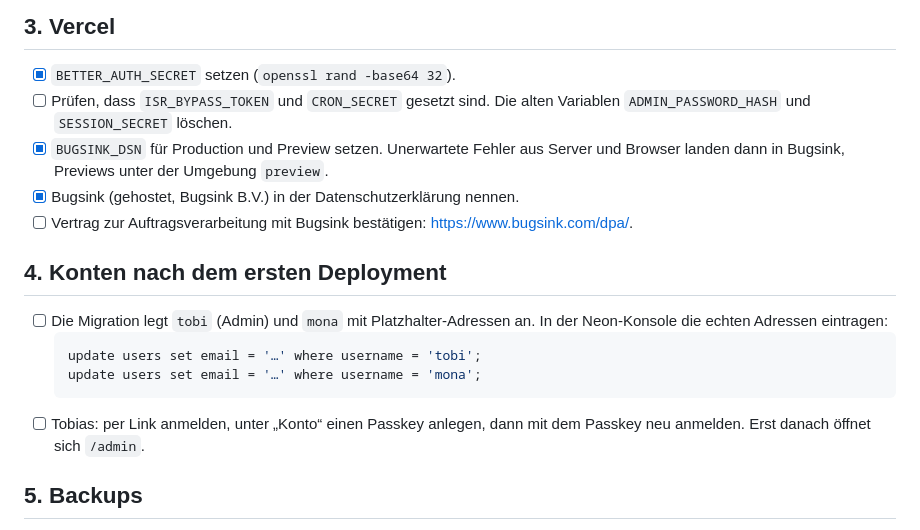
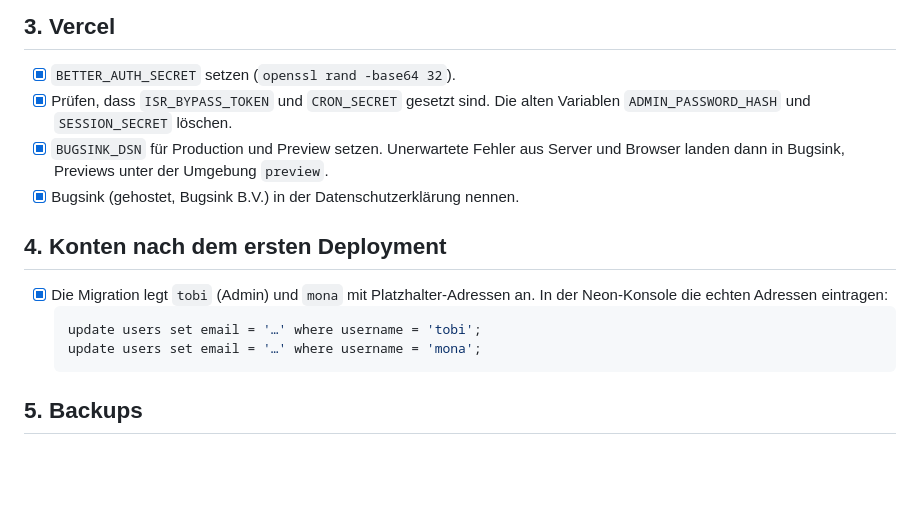
Before and after one commit to Tobi-mmt/cookbook, a Markdown page: docs/todo.md, the part around one of its changes. Rendered like a GitHub page; blank space fills up the shorter version.

Commit message:
Mark tasks as complete in the todo list for email setup, Vercel configuration, and backup processes

````diff
--- a/docs/todo.md
+++ b/docs/todo.md
@@ -51,19 +51,17 @@ Vorsicht: SvelteKits CSRF-Schutz blockt in Produktion POSTs mit `Content-Type: t
 ## 3. Vercel
 
 - [x] `BETTER_AUTH_SECRET` setzen (`openssl rand -base64 32`).
-- [ ] Prüfen, dass `ISR_BYPASS_TOKEN` und `CRON_SECRET` gesetzt sind. Die alten Variablen `ADMIN_PASSWORD_HASH` und `SESSION_SECRET` löschen.
+- [x] Prüfen, dass `ISR_BYPASS_TOKEN` und `CRON_SECRET` gesetzt sind. Die alten Variablen `ADMIN_PASSWORD_HASH` und `SESSION_SECRET` löschen.
 - [x] `BUGSINK_DSN` für Production und Preview setzen. Unerwartete Fehler aus Server und Browser landen dann in Bugsink, Previews unter der Umgebung `preview`.
 - [x] Bugsink (gehostet, Bugsink B.V.) in der Datenschutzerklärung nennen.
-- [ ] Vertrag zur Auftragsverarbeitung mit Bugsink bestätigen: https://www.bugsink.com/dpa/.
 
 ## 4. Konten nach dem ersten Deployment
 
-- [ ] Die Migration legt `tobi` (Admin) und `mona` mit Platzhalter-Adressen an. In der Neon-Konsole die echten Adressen eintragen:
+- [x] Die Migration legt `tobi` (Admin) und `mona` mit Platzhalter-Adressen an. In der Neon-Konsole die echten Adressen eintragen:
   ```sql
   update users set email = '…' where username = 'tobi';
   update users set email = '…' where username = 'mona';
   ```
-- [ ] Tobias: per Link anmelden, unter „Konto“ einen Passkey anlegen, dann mit dem Passkey neu anmelden. Erst danach öffnet sich `/admin`.
 
 ## 5. Backups
 
````
Also changed, not shown: other parts of docs/todo.md (+4 -4 lines).
